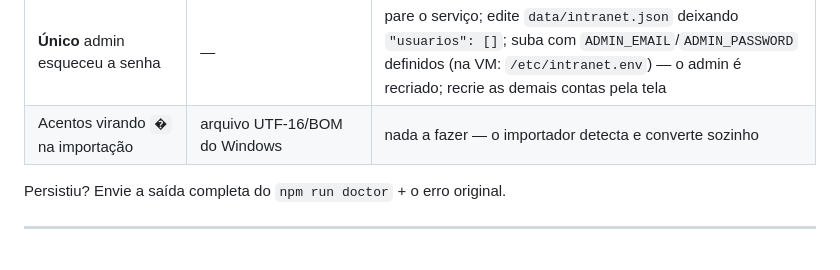
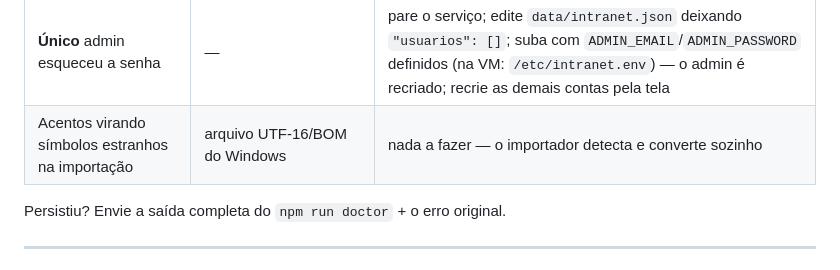
Before and after one commit to Monkius-Maximus/intranetV3, a Markdown page: MANUAL.md, the part around the change. Rendered like a GitHub page.

Commit message:
MANUAL.md: descreve o mojibake em vez de imprimir o caractere U+FFFD
O caractere de substituição literal na tabela de problemas quebrava
ferramentas que consomem o arquivo; a descrição é mais clara de todo jeito.

Co-Authored-By: Claude Opus 4.8 <noreply@anthropic.com>
Claude-Session: https://claude.ai/code/session_01QczYRz7UJDDpppjkJn7AXF

```diff
--- a/MANUAL.md
+++ b/MANUAL.md
@@ -514,7 +514,7 @@ Primeiro passo, sempre: `npm run doctor` e `/api/health`.
 | **Login bloqueado** ("muitas tentativas") | 5 senhas erradas seguidas | aguarde 15 min (ou reinicie o serviço, que zera o contador) |
 | Admin **esqueceu a senha** e há outro admin | — | o outro admin redefine em Contas de acesso |
 | **Único** admin esqueceu a senha | — | pare o serviço; edite `data/intranet.json` deixando `"usuarios": []`; suba com `ADMIN_EMAIL`/`ADMIN_PASSWORD` definidos (na VM: `/etc/intranet.env`) — o admin é recriado; recrie as demais contas pela tela |
-| Acentos virando `�` na importação | arquivo UTF-16/BOM do Windows | nada a fazer — o importador detecta e converte sozinho |
+| Acentos virando símbolos estranhos na importação | arquivo UTF-16/BOM do Windows | nada a fazer — o importador detecta e converte sozinho |
 
 Persistiu? Envie a saída completa do `npm run doctor` + o erro original.
 
```
